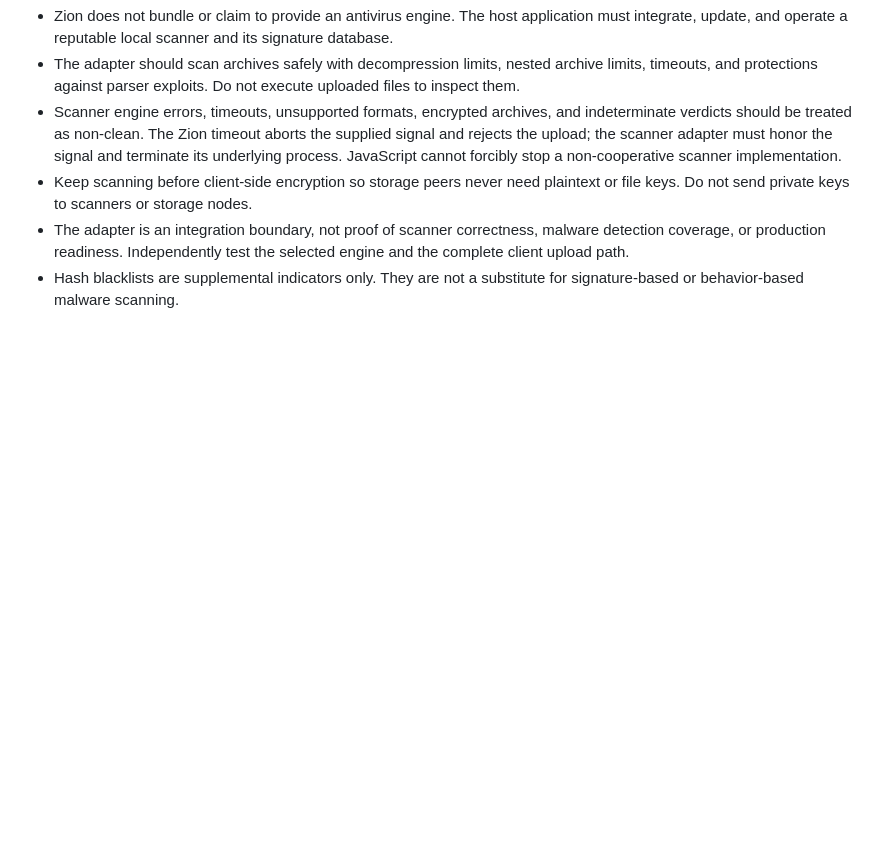
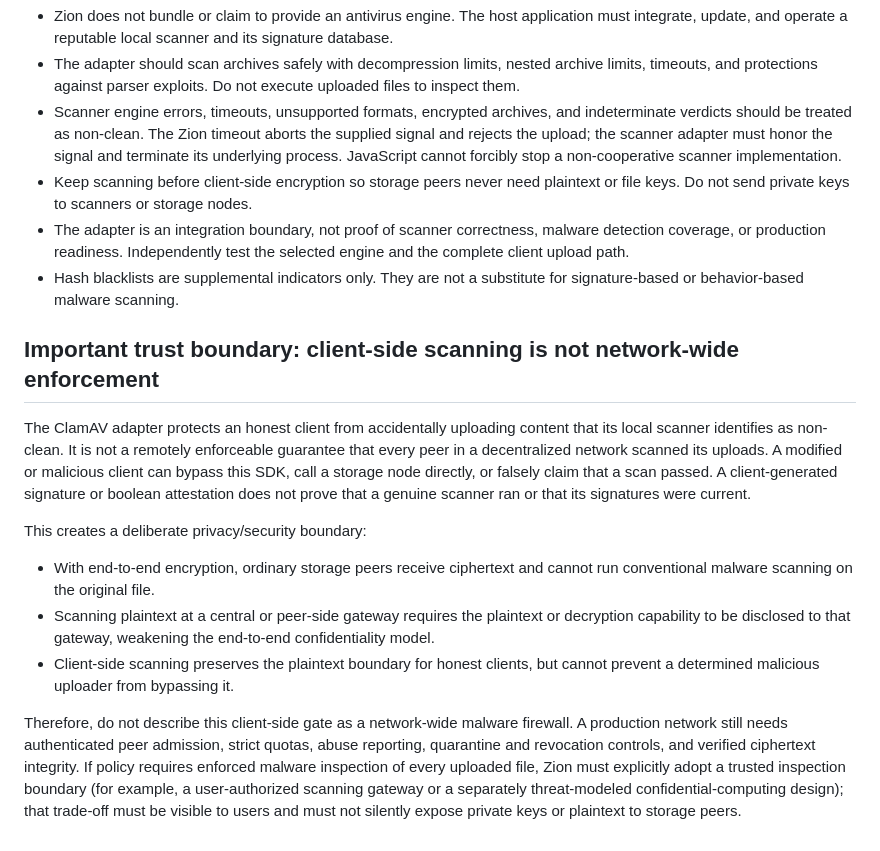
Before and after one commit to LU9DI/zion, a Markdown page: docs/LOCAL_CONTENT_SCREENING.md, the part around the change. Drawn GitHub-style; blank space fills up the shorter version.

Commit message:
docs(security): clarify client scanning trust boundary

```diff
--- a/docs/LOCAL_CONTENT_SCREENING.md
+++ b/docs/LOCAL_CONTENT_SCREENING.md
@@ -58,3 +58,16 @@ The host must install ClamAV and keep its signature database updated (for exampl
 - Keep scanning before client-side encryption so storage peers never need plaintext or file keys. Do not send private keys to scanners or storage nodes.
 - The adapter is an integration boundary, not proof of scanner correctness, malware detection coverage, or production readiness. Independently test the selected engine and the complete client upload path.
 - Hash blacklists are supplemental indicators only. They are not a substitute for signature-based or behavior-based malware scanning.
+
+
+## Important trust boundary: client-side scanning is not network-wide enforcement
+
+The ClamAV adapter protects an honest client from accidentally uploading content that its local scanner identifies as non-clean. It is not a remotely enforceable guarantee that every peer in a decentralized network scanned its uploads. A modified or malicious client can bypass this SDK, call a storage node directly, or falsely claim that a scan passed. A client-generated signature or boolean attestation does not prove that a genuine scanner ran or that its signatures were current.
+
+This creates a deliberate privacy/security boundary:
+
+- With end-to-end encryption, ordinary storage peers receive ciphertext and cannot run conventional malware scanning on the original file.
+- Scanning plaintext at a central or peer-side gateway requires the plaintext or decryption capability to be disclosed to that gateway, weakening the end-to-end confidentiality model.
+- Client-side scanning preserves the plaintext boundary for honest clients, but cannot prevent a determined malicious uploader from bypassing it.
+
+Therefore, do not describe this client-side gate as a network-wide malware firewall. A production network still needs authenticated peer admission, strict quotas, abuse reporting, quarantine and revocation controls, and verified ciphertext integrity. If policy requires enforced malware inspection of every uploaded file, Zion must explicitly adopt a trusted inspection boundary (for example, a user-authorized scanning gateway or a separately threat-modeled confidential-computing design); that trade-off must be visible to users and must not silently expose private keys or plaintext to storage peers.
```
